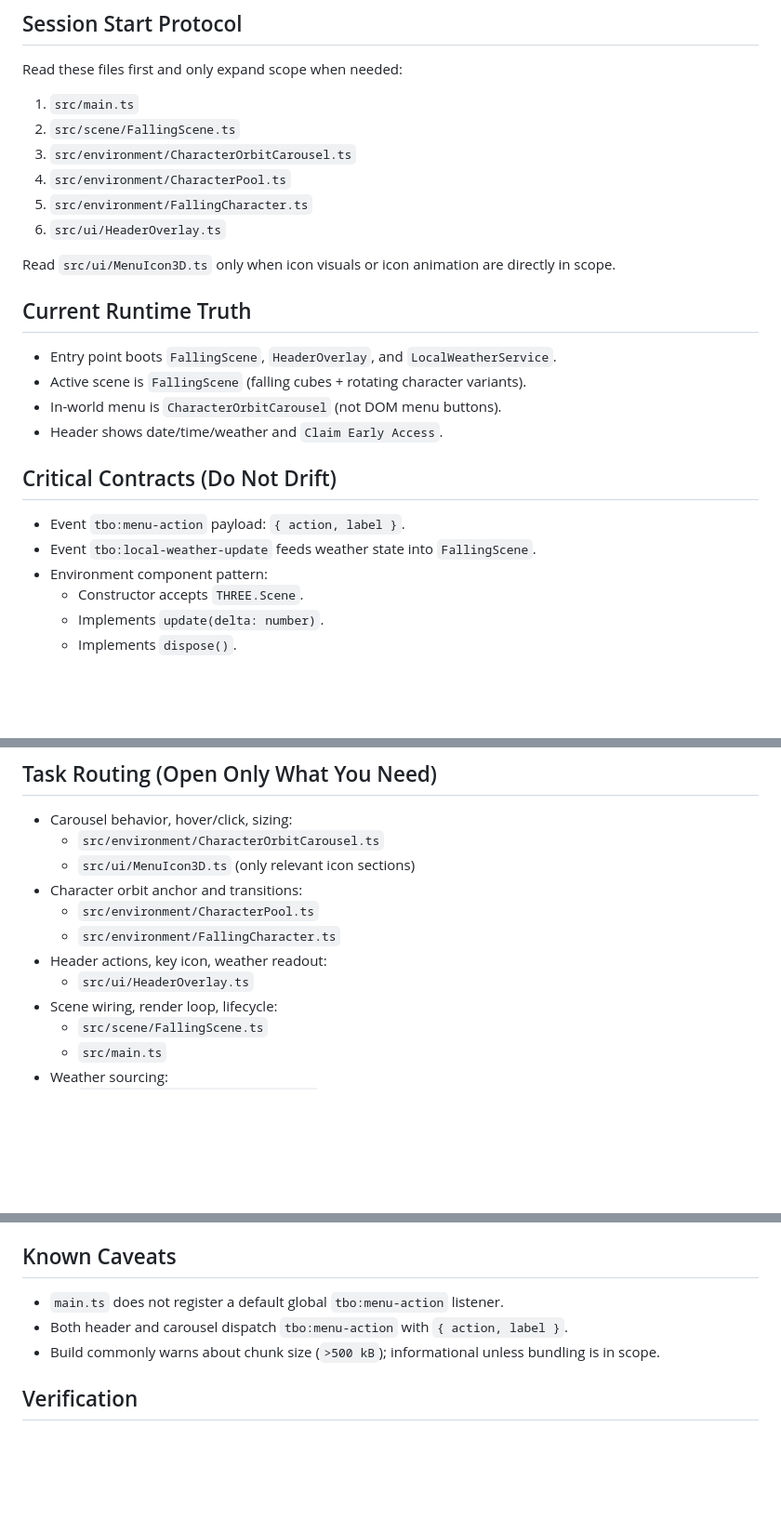
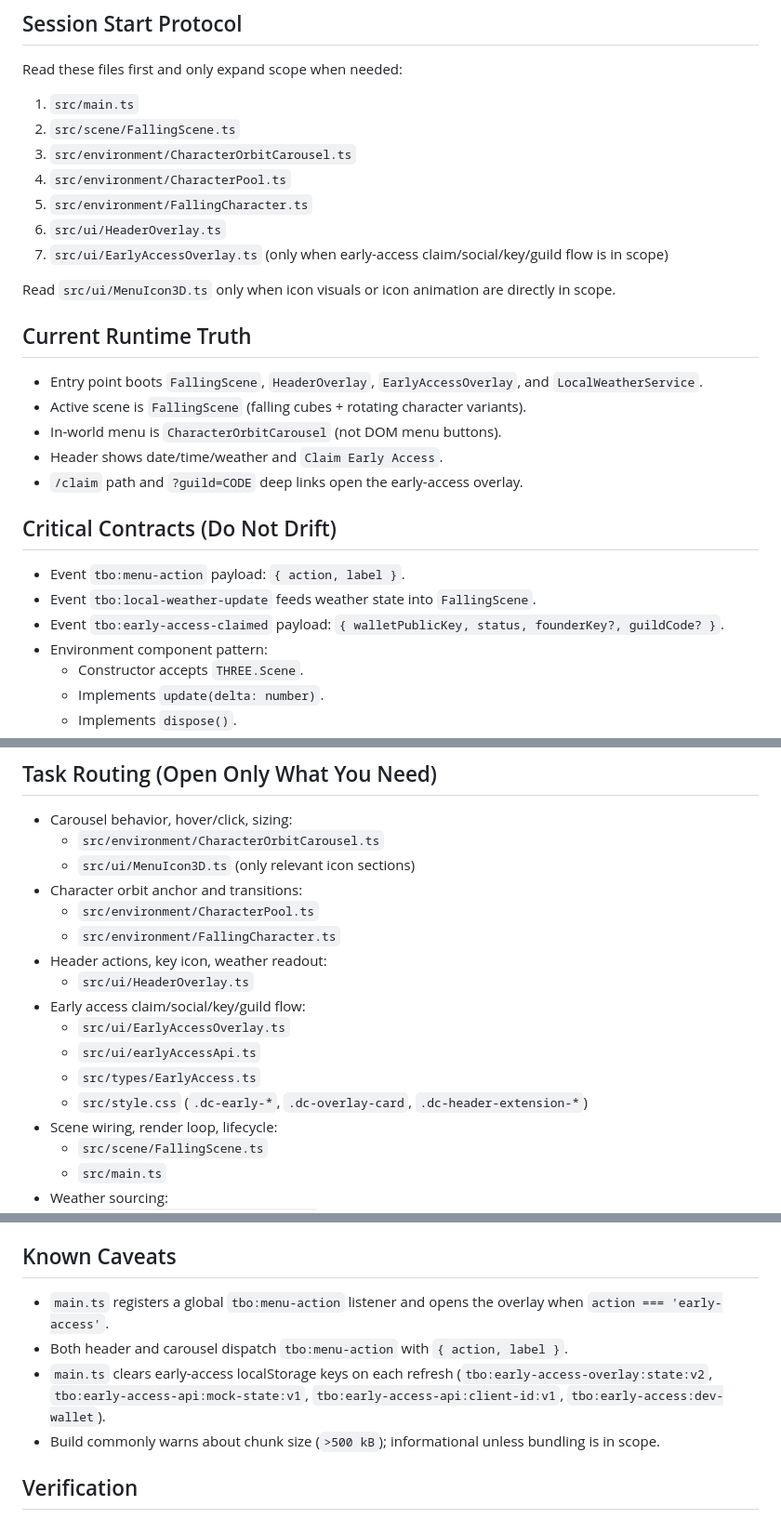
Before and after one commit to kazuolol/tbowebsite, a Markdown page: AGENTS.md, 3 parts joined by grey strips. Shown at 93% size. Rendered like a GitHub page; blank space fills up the shorter version.

Commit message:
Update AGENTS bootstrap for early-access flow

```diff
--- a/AGENTS.md
+++ b/AGENTS.md
@@ -15,20 +15,23 @@ Read these files first and only expand scope when needed:
 4. `src/environment/CharacterPool.ts`
 5. `src/environment/FallingCharacter.ts`
 6. `src/ui/HeaderOverlay.ts`
+7. `src/ui/EarlyAccessOverlay.ts` (only when early-access claim/social/key/guild flow is in scope)
 
 Read `src/ui/MenuIcon3D.ts` only when icon visuals or icon animation are directly in scope.
 
 ## Current Runtime Truth
 
-- Entry point boots `FallingScene`, `HeaderOverlay`, and `LocalWeatherService`.
+- Entry point boots `FallingScene`, `HeaderOverlay`, `EarlyAccessOverlay`, and `LocalWeatherService`.
 - Active scene is `FallingScene` (falling cubes + rotating character variants).
 - In-world menu is `CharacterOrbitCarousel` (not DOM menu buttons).
 - Header shows date/time/weather and `Claim Early Access`.
+- `/claim` path and `?guild=CODE` deep links open the early-access overlay.
 
 ## Critical Contracts (Do Not Drift)
 
 - Event `tbo:menu-action` payload: `{ action, label }`.
 - Event `tbo:local-weather-update` feeds weather state into `FallingScene`.
+- Event `tbo:early-access-claimed` payload: `{ walletPublicKey, status, founderKey?, guildCode? }`.
 - Environment component pattern:
   - Constructor accepts `THREE.Scene`.
   - Implements `update(delta: number)`.
@@ -62,6 +65,11 @@ Read `src/ui/MenuIcon3D.ts` only when icon visuals or icon animation are directl
   - `src/environment/FallingCharacter.ts`
 - Header actions, key icon, weather readout:
   - `src/ui/HeaderOverlay.ts`
+- Early access claim/social/key/guild flow:
+  - `src/ui/EarlyAccessOverlay.ts`
+  - `src/ui/earlyAccessApi.ts`
+  - `src/types/EarlyAccess.ts`
+  - `src/style.css` (`.dc-early-*`, `.dc-overlay-card`, `.dc-header-extension-*`)
 - Scene wiring, render loop, lifecycle:
   - `src/scene/FallingScene.ts`
   - `src/main.ts`
@@ -83,8 +91,9 @@ Do not scan these unless the task explicitly requires them:
 
 ## Known Caveats
 
-- `main.ts` does not register a default global `tbo:menu-action` listener.
+- `main.ts` registers a global `tbo:menu-action` listener and opens the overlay when `action === 'early-access'`.
 - Both header and carousel dispatch `tbo:menu-action` with `{ action, label }`.
+- `main.ts` clears early-access localStorage keys on each refresh (`tbo:early-access-overlay:state:v2`, `tbo:early-access-api:mock-state:v1`, `tbo:early-access-api:client-id:v1`, `tbo:early-access:dev-wallet`).
 - Build commonly warns about chunk size (`>500 kB`); informational unless bundling is in scope.
 
 ## Verification
```
Also changed, not shown: other parts of AGENTS.md (+1 -1 lines).
